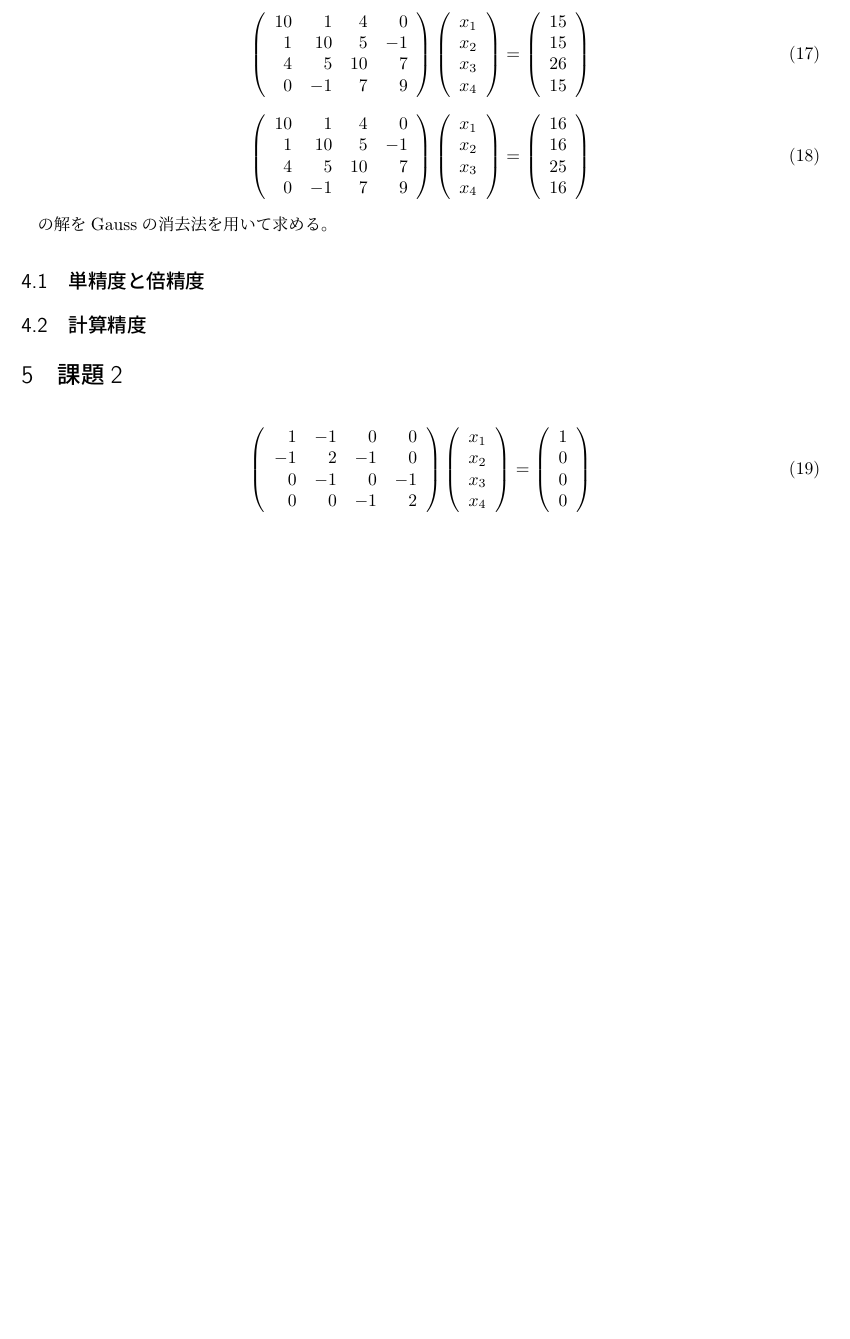
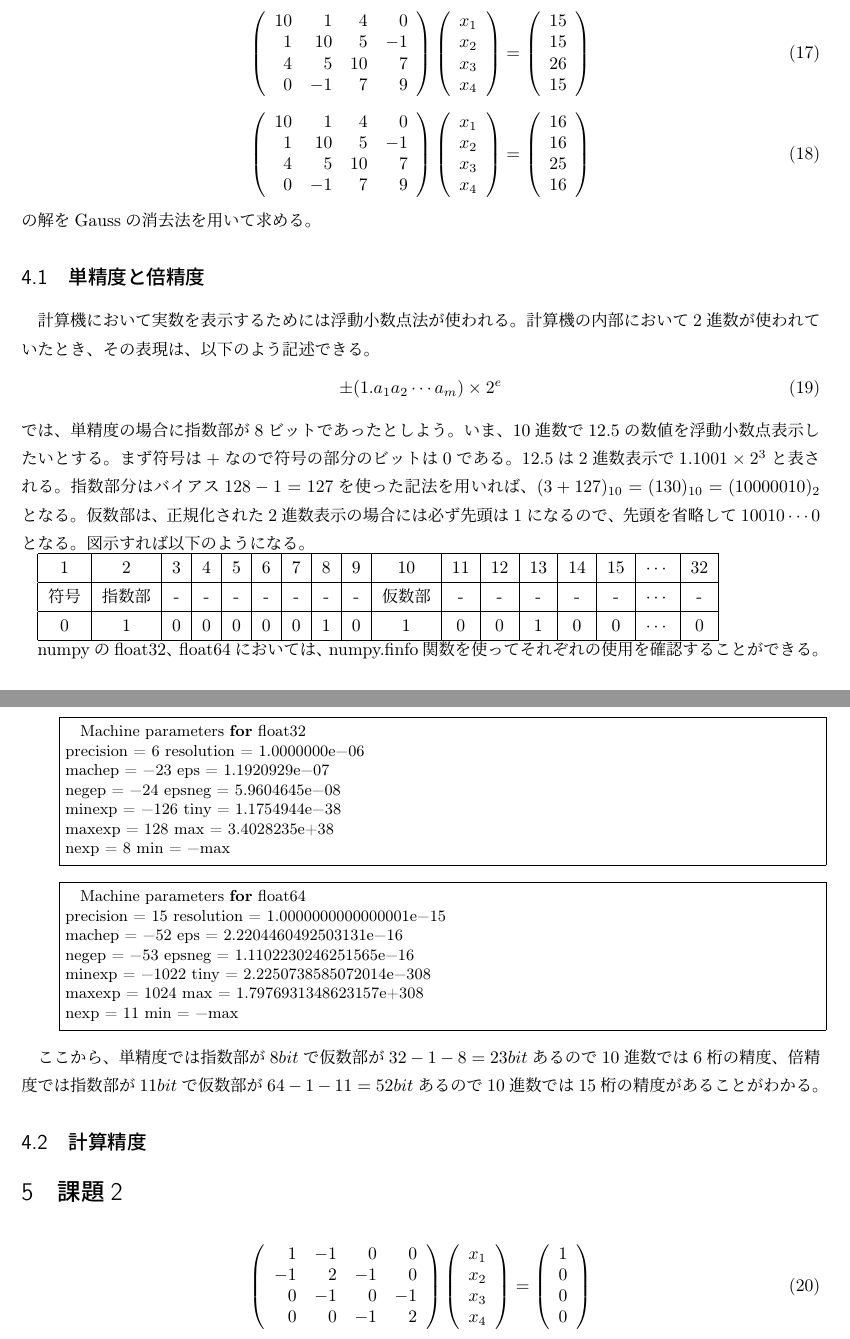
Before and after one commit to tychy/KeisanChikyubutsuri_enshu, a LaTeX document (solve_simultaneous_equation.tex): part of page 3 of 6 before the commit and two parts of pages 3 and 4 of 6 after it, the two joined at a grey line, cut so that both start at the same text, the shorter picture padded with empty space. Compiled offline with pLaTeX and dvipdfmx; a LaTeX package or settings file that is missing is left out.

Commit message:
add : 単精度倍精度の解説

```diff
--- a/solve_simultaneous_equation.tex
+++ b/solve_simultaneous_equation.tex
@@ -185,9 +185,54 @@ a_{ii}\bx^{\kakko[k+1]}_i = - \omega\sum^{i-1}_{j=1} a_{ij}\bx^{\kakko[k+1]}_j +
   \end{array}
   \right)
 \end{equation}
-
 の解をGaussの消去法を用いて求める。
 \subsection{単精度と倍精度}
+計算機において実数を表示するためには浮動小数点法が使われる。
+計算機の内部において$2$進数が使われていたとき、
+その表現は、以下のよう記述できる。
+\begin{equation}
+  \pm (1.a_1 a_2 \cdots a_m) \times 2^e
+\end{equation}
+では、単精度の場合に指数部が$8$ビットであったとしよう。
+いま、$10$進数で$12.5$の数値を浮動小数点表示したいとする。
+まず符号は$+$なので符号の部分のビットは$0$である。
+$12.5$は$2$進数表示で$1.1001 \times 2^3$と表される。
+指数部分はバイアス$128-1=127$を使った記法を用いれば、$(3 + 127)_{10} =(130)_{10} = (10000010)_2$となる。
+仮数部は、正規化された$2$進数表示の場合には必ず先頭は$1$になるので、先頭を省略して
+$10010\cdots0$となる。図示すれば以下のようになる。
+
+
+\begin{tabular}{|c|c|c|c|c|c|c|c|c|c|c|c|c|c|c|c|c|}\hline
+1&2&3&4&5&6&7&8&9&10&11&12&13&14&15&$\cdots$&32\\\hline
+符号 & 指数部&-&-&-&-&-&-&-&仮数部&-&-&-&-&-&$\cdots$&-\\\hline
+0&1&0&0&0&0&0&1&0&1&0&0&1&0&0&$\cdots$&0\\\hline
+\end{tabular}
+
+
+
+numpyのfloat32、float64においては、numpy.finfo関数を使ってそれぞれの使用を確認することができる。
+
+\begin{lstlisting}
+  Machine parameters for float32
+precision =   6   resolution = 1.0000000e-06
+machep =    -23   eps =        1.1920929e-07
+negep =     -24   epsneg =     5.9604645e-08
+minexp =   -126   tiny =       1.1754944e-38
+maxexp =    128   max =        3.4028235e+38
+nexp =        8   min =        -max
+\end{lstlisting}
+\begin{lstlisting}
+  Machine parameters for float64
+precision =  15   resolution = 1.0000000000000001e-15
+machep =    -52   eps =        2.2204460492503131e-16
+negep =     -53   epsneg =     1.1102230246251565e-16
+minexp =  -1022   tiny =       2.2250738585072014e-308
+maxexp =   1024   max =        1.7976931348623157e+308
+nexp =       11   min =        -max
+\end{lstlisting}
+
+ここから、単精度では指数部が$8bit$で仮数部が$32-1-8=23bit$あるので$10$進数では6桁の精度、
+倍精度では指数部が$11bit$で仮数部が$64-1-11=52bit$あるので$10$進数では15桁の精度があることがわかる。
 \subsection{計算精度}
 \section{課題2}
 \begin{equation}
```
Also changed, not shown: solve_simultaneous_equation.pdf.
